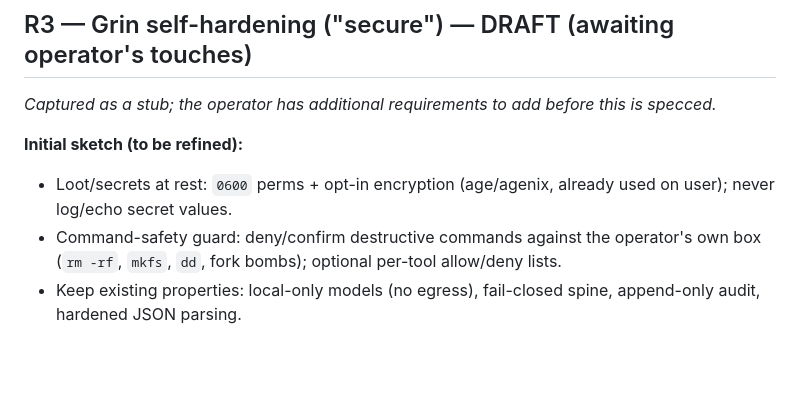
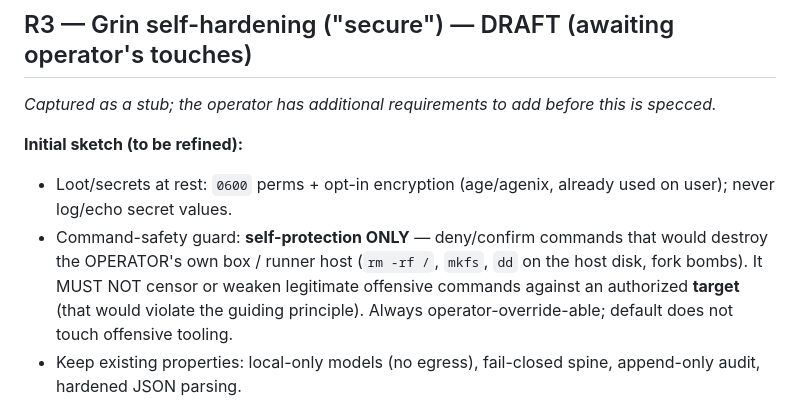
Before and after one commit to parsazolfaghar/grin, a Markdown page: docs/ROADMAP.md, the part around one of its changes. Rendered like a GitHub page; blank space fills up the shorter version.

```diff
--- a/docs/ROADMAP.md
+++ b/docs/ROADMAP.md
@@ -43,8 +91,10 @@ _Captured as a stub; the operator has additional requirements to add before this
 **Initial sketch (to be refined):**
 - Loot/secrets at rest: `0600` perms + opt-in encryption (age/agenix, already used on user); never
   log/echo secret values.
-- Command-safety guard: deny/confirm destructive commands against the operator's own box
-  (`rm -rf`, `mkfs`, `dd`, fork bombs); optional per-tool allow/deny lists.
+- Command-safety guard: **self-protection ONLY** — deny/confirm commands that would destroy the
+  OPERATOR's own box / runner host (`rm -rf /`, `mkfs`, `dd` on the host disk, fork bombs). It MUST NOT
+  censor or weaken legitimate offensive commands against an authorized **target** (that would violate
+  the guiding principle). Always operator-override-able; default does not touch offensive tooling.
 - Keep existing properties: local-only models (no egress), fail-closed spine, append-only audit,
   hardened JSON parsing.
 
```
Also changed, not shown: other parts of docs/ROADMAP.md (+48 -0 lines).
